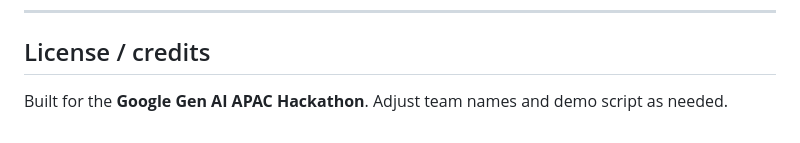
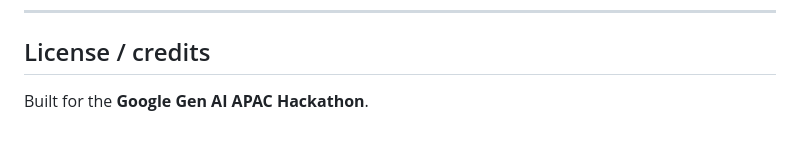
Before and after one commit to FANGxPC/autonomous-rnd-system, a Markdown page: README.md, the part around the change. GitHub-like rendering.

```diff
--- a/README.md
+++ b/README.md
@@ -232,4 +232,4 @@ Writes sample docs to Firestore and prints retrieve output. Confirm data in the
 
 ## License / credits
 
-Built for the **Google Gen AI APAC Hackathon**. Adjust team names and demo script as needed.
+Built for the **Google Gen AI APAC Hackathon**.
```
